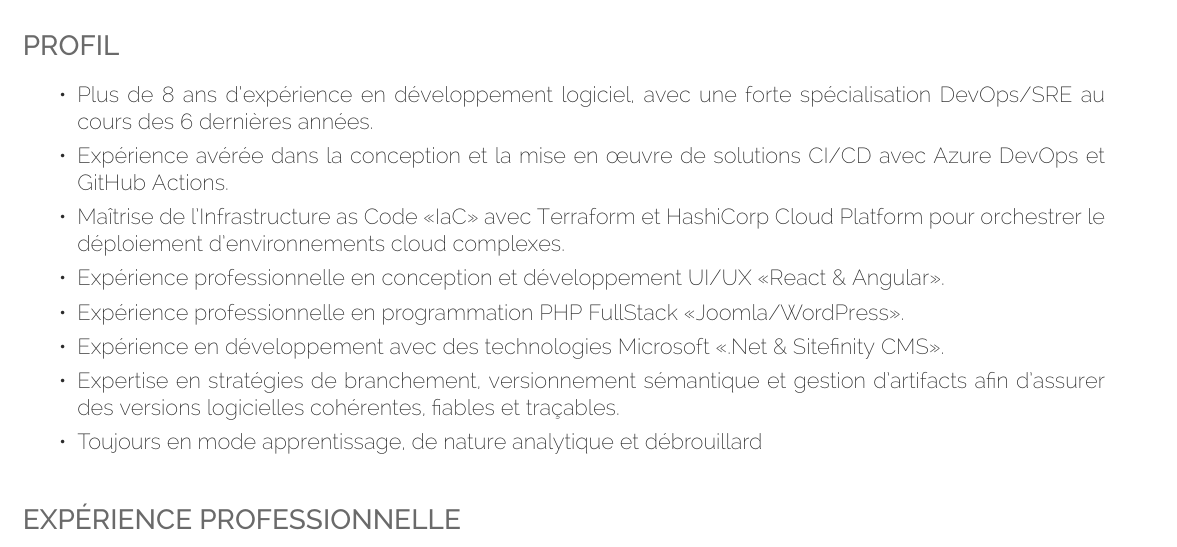
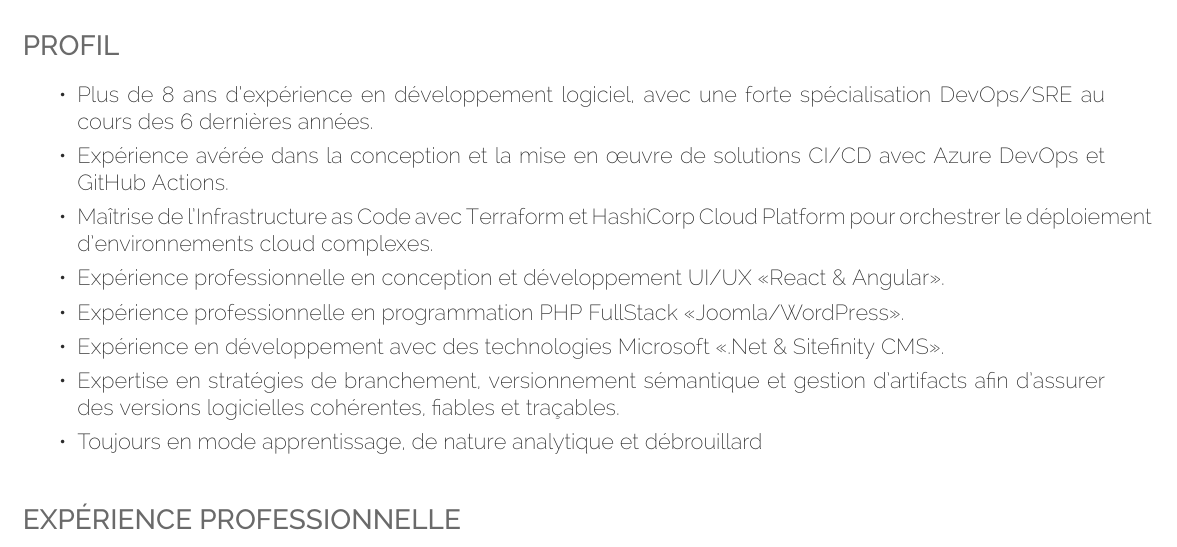
Before and after one commit to DevOpsByAA/cv-fr, a LaTeX CV (cv-fr.tex): part of page 1 of 2, cut so that both start at the same text. Compiled offline with XeLaTeX.

Commit message:
update cv

```diff
--- a/cv-fr.tex
+++ b/cv-fr.tex
@@ -73,7 +73,7 @@
 \begin{tightemize}
 	\item Plus de 8 ans d'expérience en développement logiciel, avec une forte spécialisation DevOps/SRE au cours des 6 dernières années.
 	\item Expérience avérée dans la conception et la mise en œuvre de solutions CI/CD avec Azure DevOps et GitHub Actions.
-	\item Maîtrise de l'Infrastructure as Code «IaC» avec Terraform et HashiCorp Cloud Platform pour orchestrer le déploiement d'environnements cloud complexes.
+	\item Maîtrise de l'Infrastructure as Code avec Terraform et HashiCorp Cloud Platform pour orchestrer le déploiement d'environnements cloud complexes.
 	\item Expérience professionnelle en conception et développement UI/UX «React \& Angular».
   \item Expérience professionnelle en programmation PHP FullStack «Joomla/WordPress».
   \item Expérience en développement avec des technologies Microsoft «.Net \& Sitefinity CMS».
```
